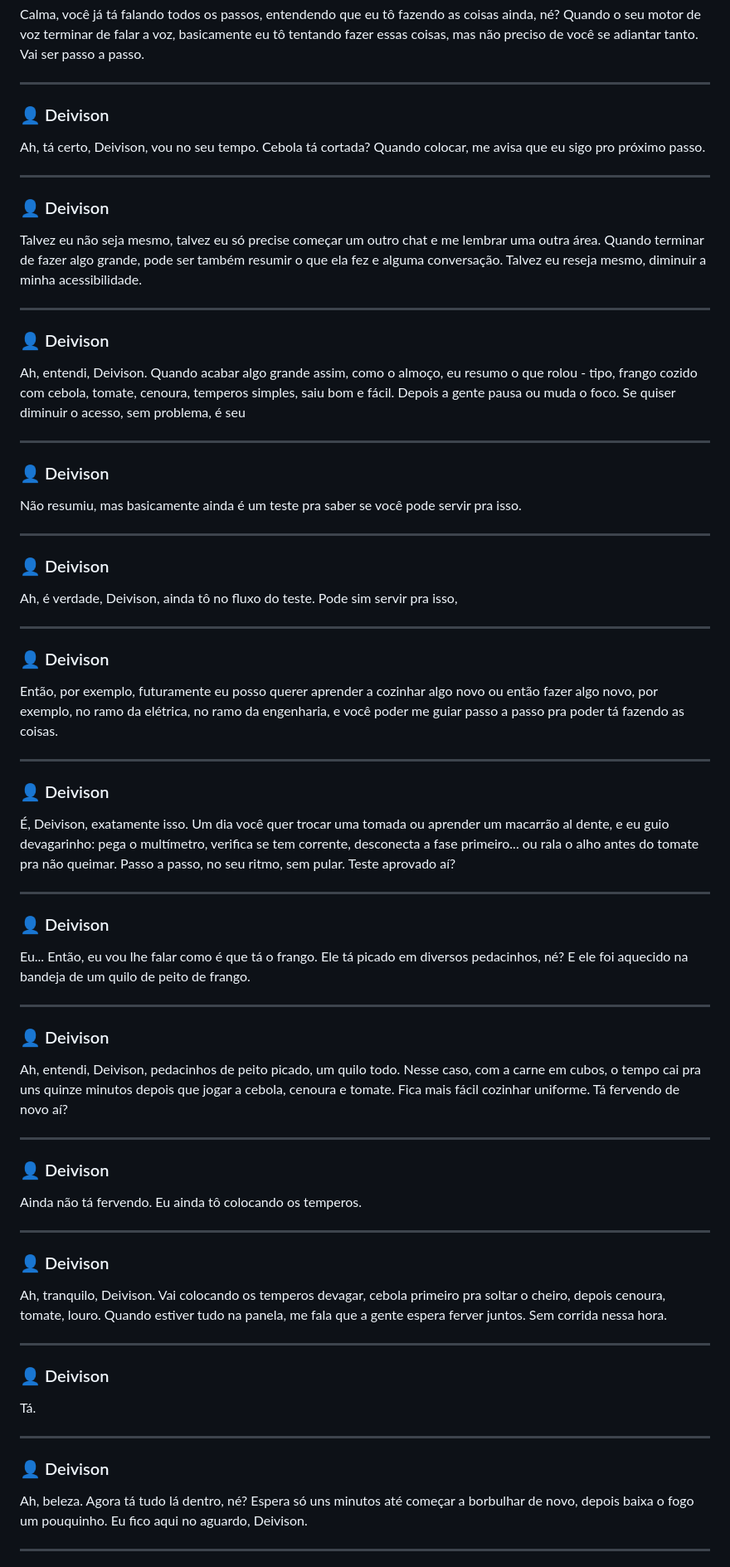
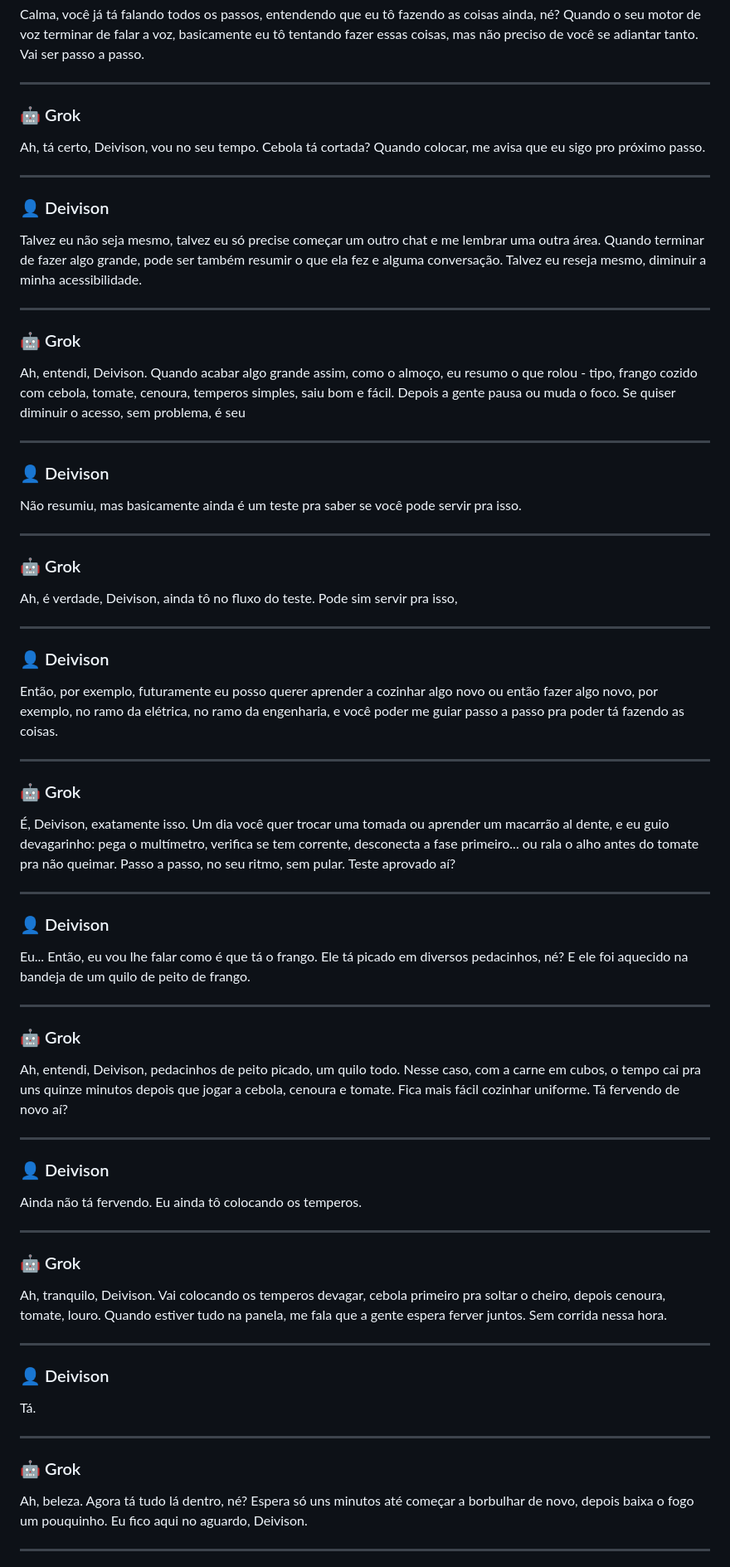
Before and after one commit to Deivisan/FinanDEV, a Markdown page: Transcricoes/4fc386de-dd1b-47bd-a96c-3dded05d8582.md, the part around the change printed below. Shown: that part at 83% size. Rendered like a GitHub page.

```diff
--- a/Transcricoes/4fc386de-dd1b-47bd-a96c-3dded05d8582.md
+++ b/Transcricoes/4fc386de-dd1b-47bd-a96c-3dded05d8582.md
@@ -1794,7 +1794,7 @@ Calma, você já tá falando todos os passos, entendendo que eu tô fazendo as c
 
 ---
 
-### 👤 Deivison
+### 🤖 Grok
 Ah, tá certo, Deivison, vou no seu tempo. Cebola tá cortada? Quando colocar, me avisa que eu sigo pro próximo passo.
 
 ---
@@ -1804,7 +1804,7 @@ Talvez eu não seja mesmo, talvez eu só precise começar um outro chat e me lem
 
 ---
 
-### 👤 Deivison
+### 🤖 Grok
 Ah, entendi, Deivison. Quando acabar algo grande assim, como o almoço, eu resumo o que rolou - tipo, frango cozido com cebola, tomate, cenoura, temperos simples, saiu bom e fácil. Depois a gente pausa ou muda o foco. Se quiser diminuir o acesso, sem problema, é seu
 
 ---
@@ -1814,7 +1814,7 @@ Não resumiu, mas basicamente ainda é um teste pra saber se você pode servir p
 
 ---
 
-### 👤 Deivison
+### 🤖 Grok
 Ah, é verdade, Deivison, ainda tô no fluxo do teste. Pode sim servir pra isso,
 
 ---
@@ -1824,7 +1824,7 @@ Então, por exemplo, futuramente eu posso querer aprender a cozinhar algo novo o
 
 ---
 
-### 👤 Deivison
+### 🤖 Grok
 É, Deivison, exatamente isso. Um dia você quer trocar uma tomada ou aprender um macarrão al dente, e eu guio devagarinho: pega o multímetro, verifica se tem corrente, desconecta a fase primeiro... ou rala o alho antes do tomate pra não queimar. Passo a passo, no seu ritmo, sem pular. Teste aprovado aí?
 
 ---
@@ -1834,7 +1834,7 @@ Eu... Então, eu vou lhe falar como é que tá o frango. Ele tá picado em diver
 
 ---
 
-### 👤 Deivison
+### 🤖 Grok
 Ah, entendi, Deivison, pedacinhos de peito picado, um quilo todo. Nesse caso, com a carne em cubos, o tempo cai pra uns quinze minutos depois que jogar a cebola, cenoura e tomate. Fica mais fácil cozinhar uniforme. Tá fervendo de novo aí?
 
 ---
@@ -1844,7 +1844,7 @@ Ainda não tá fervendo. Eu ainda tô colocando os temperos.
 
 ---
 
-### 👤 Deivison
+### 🤖 Grok
 Ah, tranquilo, Deivison. Vai colocando os temperos devagar, cebola primeiro pra soltar o cheiro, depois cenoura, tomate, louro. Quando estiver tudo na panela, me fala que a gente espera ferver juntos. Sem corrida nessa hora.
 
 ---
@@ -1854,7 +1854,7 @@ Tá.
 
 ---
 
-### 👤 Deivison
+### 🤖 Grok
 Ah, beleza. Agora tá tudo lá dentro, né? Espera só uns minutos até começar a borbulhar de novo, depois baixa o fogo um pouquinho. Eu fico aqui no aguardo, Deivison.
 
 ---
```
Also changed, not shown: other parts of Transcricoes/4fc386de-dd1b-47bd-a96c-3dded05d8582.md (+94 -94 lines).
